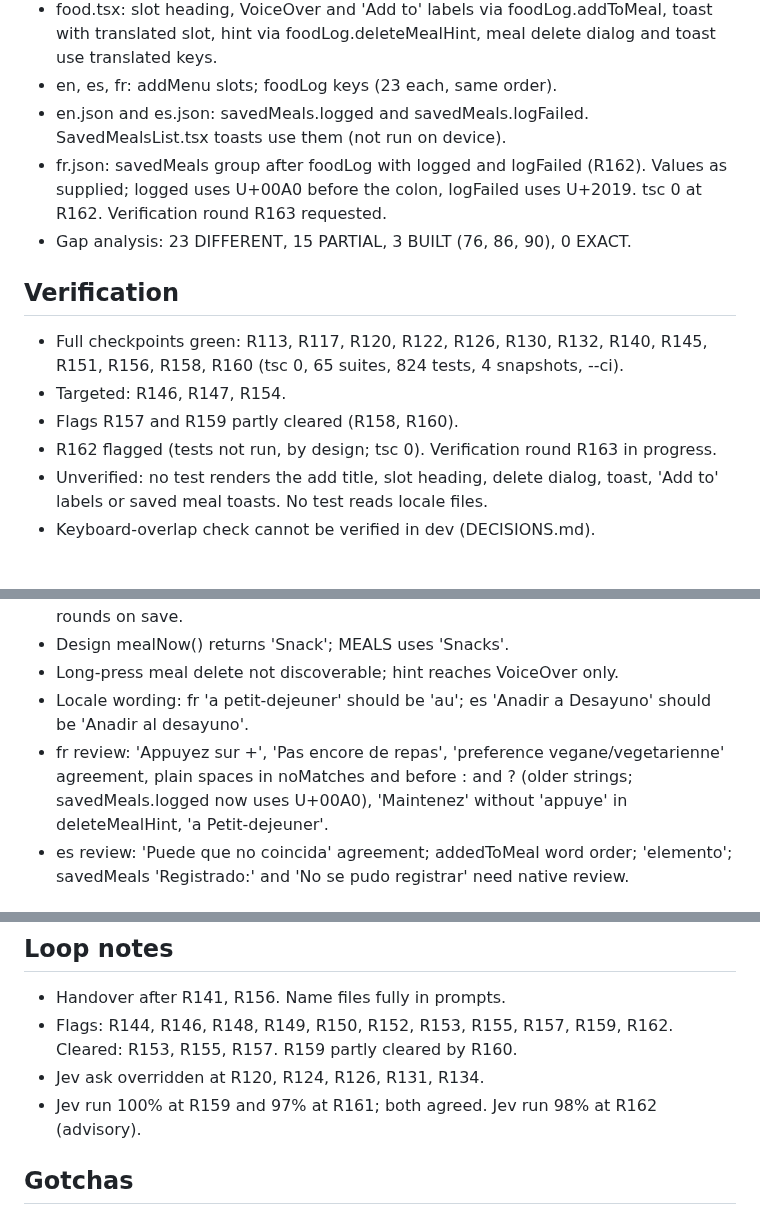
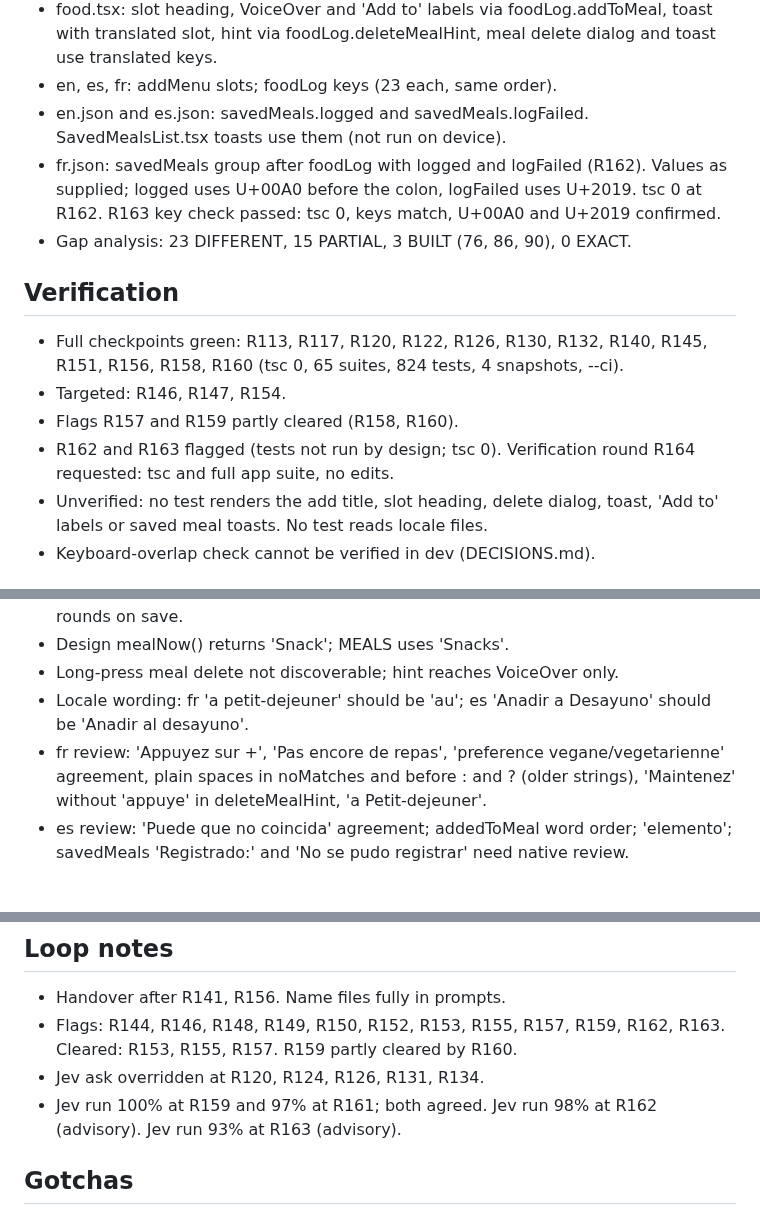
Before and after one commit to 4mohdisa/VeltAI, a Markdown page: loop/NOTES.md, 3 parts joined by grey strips. Rendered like a GitHub page.

```diff
--- a/loop/NOTES.md
+++ b/loop/NOTES.md
@@ -33,14 +33,14 @@ Match design/Lume App.html across the 41 rows of DESIGN_GAP_ANALYSIS.md. Branch
 - food.tsx: slot heading, VoiceOver and 'Add to' labels via foodLog.addToMeal, toast with translated slot, hint via foodLog.deleteMealHint, meal delete dialog and toast use translated keys.
 - en, es, fr: addMenu slots; foodLog keys (23 each, same order).
 - en.json and es.json: savedMeals.logged and savedMeals.logFailed. SavedMealsList.tsx toasts use them (not run on device).
-- fr.json: savedMeals group after foodLog with logged and logFailed (R162). Values as supplied; logged uses U+00A0 before the colon, logFailed uses U+2019. tsc 0 at R162. Verification round R163 requested.
+- fr.json: savedMeals group after foodLog with logged and logFailed (R162). Values as supplied; logged uses U+00A0 before the colon, logFailed uses U+2019. tsc 0 at R162. R163 key check passed: tsc 0, keys match, U+00A0 and U+2019 confirmed.
 - Gap analysis: 23 DIFFERENT, 15 PARTIAL, 3 BUILT (76, 86, 90), 0 EXACT.
 
 ## Verification
 - Full checkpoints green: R113, R117, R120, R122, R126, R130, R132, R140, R145, R151, R156, R158, R160 (tsc 0, 65 suites, 824 tests, 4 snapshots, --ci).
 - Targeted: R146, R147, R154.
 - Flags R157 and R159 partly cleared (R158, R160).
-- R162 flagged (tests not run, by design; tsc 0). Verification round R163 in progress.
+- R162 and R163 flagged (tests not run by design; tsc 0). Verification round R164 requested: tsc and full app suite, no edits.
 - Unverified: no test renders the add title, slot heading, delete dialog, toast, 'Add to' labels or saved meal toasts. No test reads locale files.
 - Keyboard-overlap check cannot be verified in dev (DECISIONS.md).
 
@@ -57,7 +57,7 @@ Match design/Lume App.html across the 41 rows of DESIGN_GAP_ANALYSIS.md. Branch
 - Design mealNow() returns 'Snack'; MEALS uses 'Snacks'.
 - Long-press meal delete not discoverable; hint reaches VoiceOver only.
 - Locale wording: fr 'a petit-dejeuner' should be 'au'; es 'Anadir a Desayuno' should be 'Anadir al desayuno'.
-- fr review: 'Appuyez sur +', 'Pas encore de repas', 'preference vegane/vegetarienne' agreement, plain spaces in noMatches and before : and ? (older strings; savedMeals.logged now uses U+00A0), 'Maintenez' without 'appuye' in deleteMealHint, 'a Petit-dejeuner'.
+- fr review: 'Appuyez sur +', 'Pas encore de repas', 'preference vegane/vegetarienne' agreement, plain spaces in noMatches and before : and ? (older strings), 'Maintenez' without 'appuye' in deleteMealHint, 'a Petit-dejeuner'.
 - es review: 'Puede que no coincida' agreement; addedToMeal word order; 'elemento'; savedMeals 'Registrado:' and 'No se pudo registrar' need native review.
 
 ## Blocked on Isa
@@ -98,9 +98,9 @@ Match design/Lume App.html across the 41 rows of DESIGN_GAP_ANALYSIS.md. Branch
 
 ## Loop notes
 - Handover after R141, R156. Name files fully in prompts.
-- Flags: R144, R146, R148, R149, R150, R152, R153, R155, R157, R159, R162. Cleared: R153, R155, R157. R159 partly cleared by R160.
+- Flags: R144, R146, R148, R149, R150, R152, R153, R155, R157, R159, R162, R163. Cleared: R153, R155, R157. R159 partly cleared by R160.
 - Jev ask overridden at R120, R124, R126, R131, R134.
-- Jev run 100% at R159 and 97% at R161; both agreed. Jev run 98% at R162 (advisory).
+- Jev run 100% at R159 and 97% at R161; both agreed. Jev run 98% at R162 (advisory). Jev run 93% at R163 (advisory).
 
 ## Gotchas
 - Design is in the bundler payload; decoded copy /tmp/lume-design may vanish.
```
Also changed, not shown: other parts of loop/NOTES.md (+1 -1 lines), loop/DECISIONS_LOG.md (+5 -0 lines).
